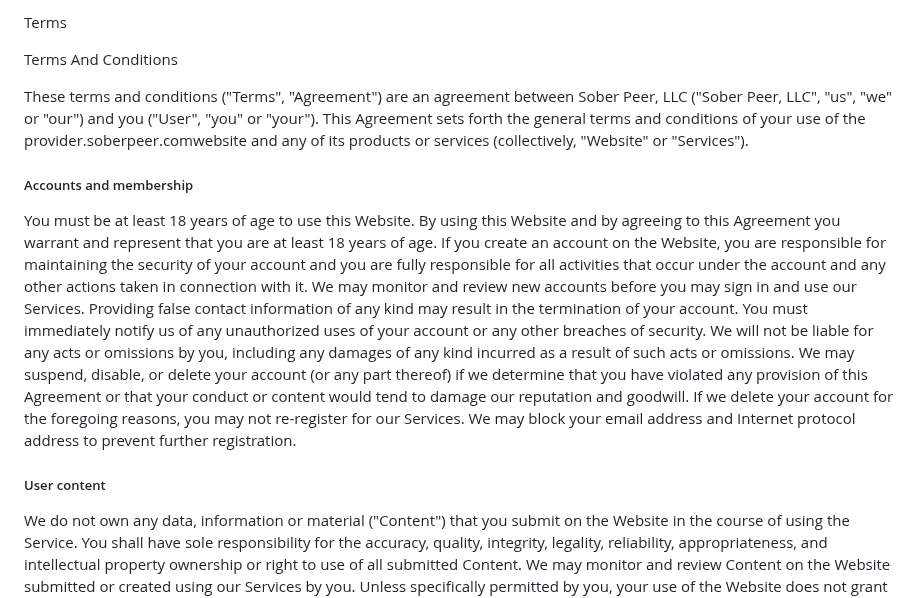
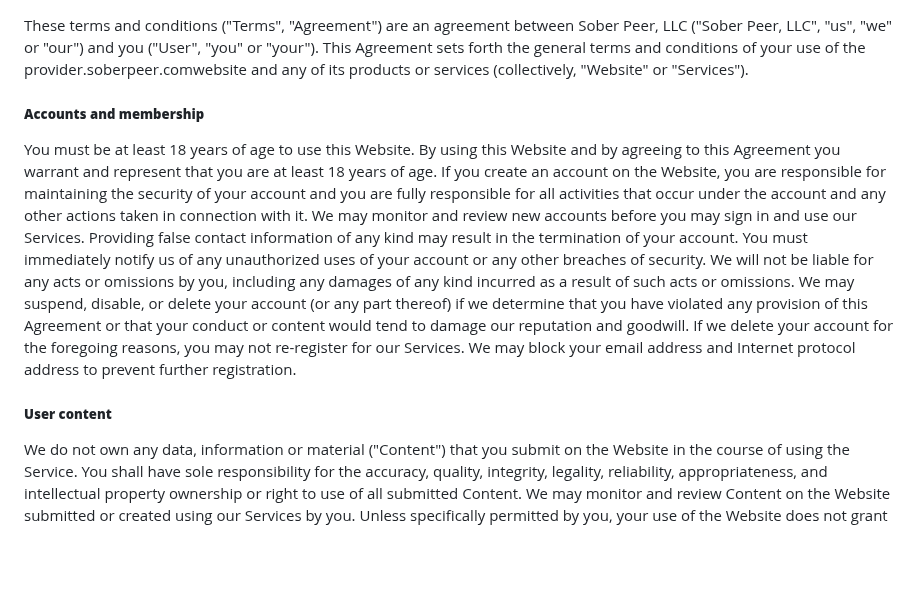
Before and after one commit to shubham-execideas/youuBlog, a Markdown page: src/terms/Terms and Conditions.md, the part around the change. GitHub-like rendering; blank space fills up the shorter version.

Commit message:
Update Terms and Conditions “Terms and Conditions”

```diff
--- a/src/terms/Terms and Conditions.md
+++ b/src/terms/Terms and Conditions.md
@@ -1,16 +1,10 @@
-
-
-Terms
-
-Terms And Conditions
-
 These terms and conditions ("Terms", "Agreement") are an agreement between Sober Peer, LLC ("Sober Peer, LLC", "us", "we" or "our") and you ("User", "you" or "your"). This Agreement sets forth the general terms and conditions of your use of the provider.soberpeer.comwebsite and any of its products or services (collectively, "Website" or "Services").
 
-##### Accounts and membership
+##### **Accounts and membership**
 
 You must be at least 18 years of age to use this Website. By using this Website and by agreeing to this Agreement you warrant and represent that you are at least 18 years of age. If you create an account on the Website, you are responsible for maintaining the security of your account and you are fully responsible for all activities that occur under the account and any other actions taken in connection with it. We may monitor and review new accounts before you may sign in and use our Services. Providing false contact information of any kind may result in the termination of your account. You must immediately notify us of any unauthorized uses of your account or any other breaches of security. We will not be liable for any acts or omissions by you, including any damages of any kind incurred as a result of such acts or omissions. We may suspend, disable, or delete your account (or any part thereof) if we determine that you have violated any provision of this Agreement or that your conduct or content would tend to damage our reputation and goodwill. If we delete your account for the foregoing reasons, you may not re-register for our Services. We may block your email address and Internet protocol address to prevent further registration.
 
-##### User content
+##### **User content**
 
 We do not own any data, information or material ("Content") that you submit on the Website in the course of using the Service. You shall have sole responsibility for the accuracy, quality, integrity, legality, reliability, appropriateness, and intellectual property ownership or right to use of all submitted Content. We may monitor and review Content on the Website submitted or created using our Services by you. Unless specifically permitted by you, your use of the Website does not grant us the license to use, reproduce, adapt, modify, publish or distribute the Content created by you or stored in your user account for commercial, marketing or any similar purpose. But you grant us permission to access, copy, distribute, store, transmit, reformat, display and perform the Content of your user account solely as required for the purpose of providing the Services to you. Without limiting any of those representations or warranties, we have the right, though not the obligation, to, in our own sole discretion, refuse or remove any Content that, in our reasonable opinion, violates any of our policies or is in any way harmful or objectionable.
 
```
